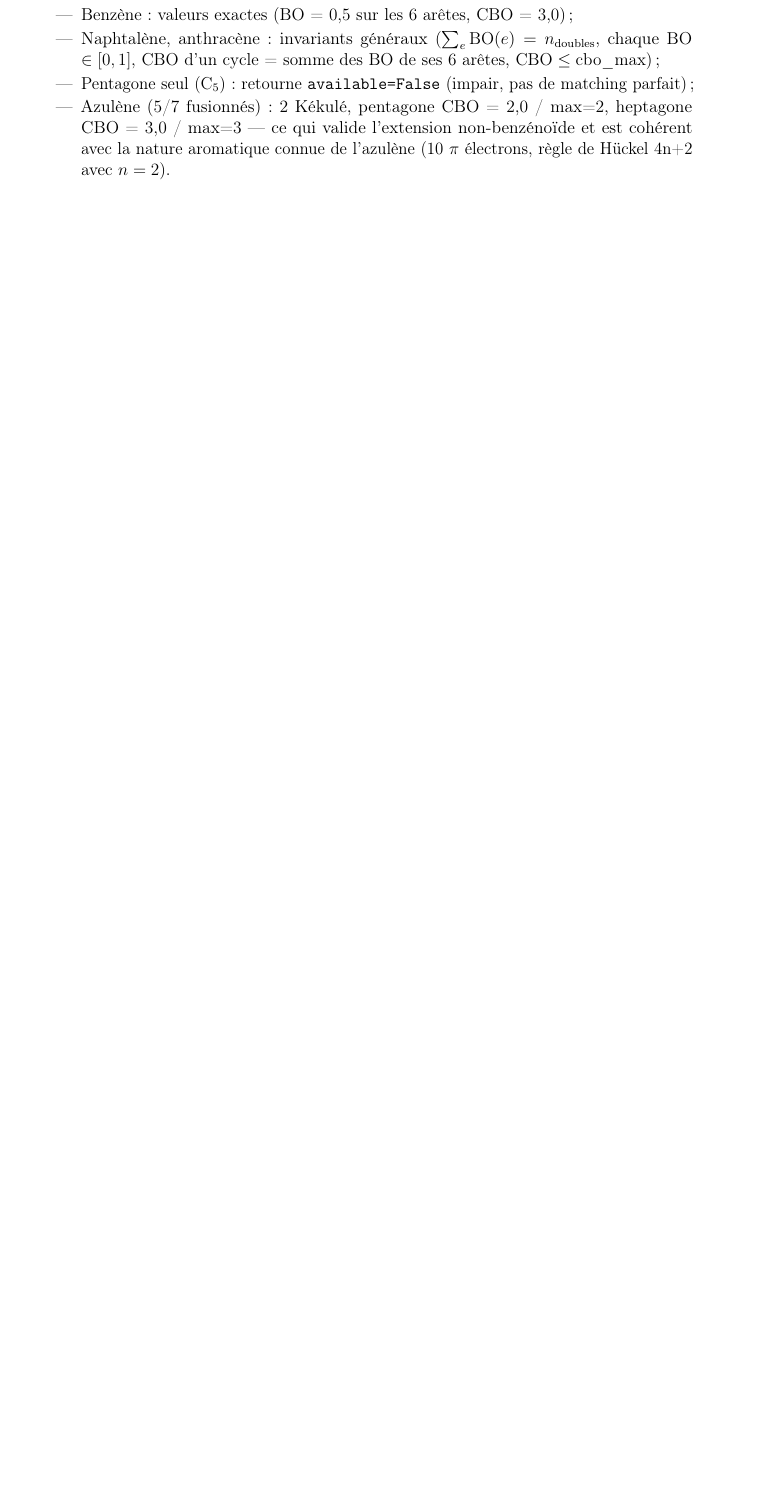
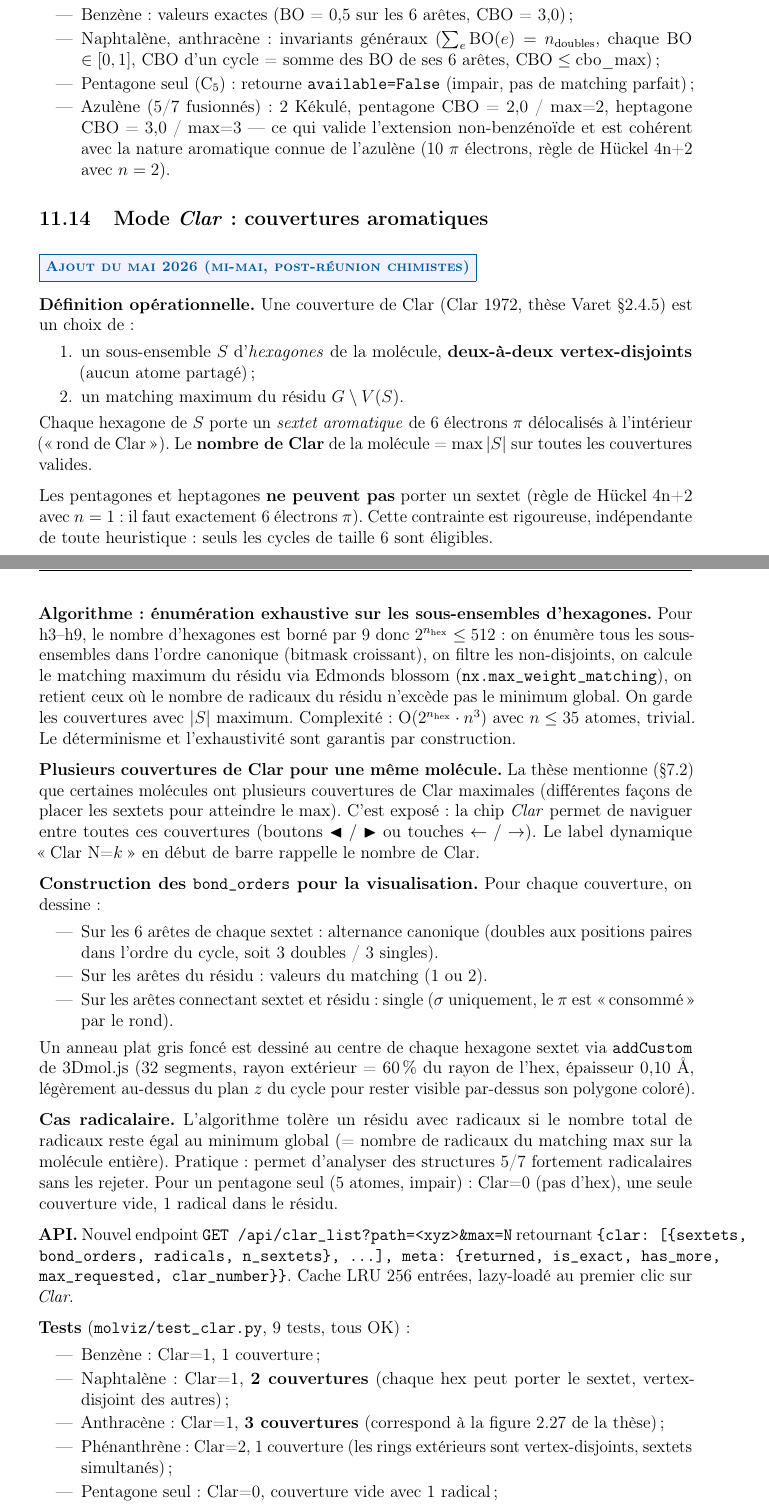
Before and after one commit to Maherisoa-23/Projet_Stage_CSP_M2_IMD, a LaTeX document (implementation_csp/main.tex, which reads implementation_csp/sections/11_visualisation.tex): part of page 38 of 43 before the commit and two parts of pages 38 and 39 of 44 after it, the two joined at a grey line, cut so that both start at the same text, the shorter picture padded with empty space. Compiled offline with pdfLaTeX.

Commit message:
doc rond de clar

```diff
--- a/implementation_csp/sections/11_visualisation.tex
+++ b/implementation_csp/sections/11_visualisation.tex
@@ -643,3 +643,87 @@ signal visuel additionnel au bandeau.
     et est cohérent avec la nature aromatique connue de l'azulène
     (10~$\pi$~électrons, règle de Hückel 4n+2 avec $n=2$).
 \end{itemize}
+
+\subsection{Mode \emph{Clar} : couvertures aromatiques}
+\label{sec:molviz-clar}
+
+\dateblock{mai 2026 (mi-mai, post-réunion chimistes)}
+
+\textbf{Définition opérationnelle.} Une couverture de Clar
+(Clar~1972, thèse Varet~\S2.4.5) est un choix de :
+\begin{enumerate}
+  \item un sous-ensemble $S$ d'\emph{hexagones} de la molécule,
+    \textbf{deux-à-deux vertex-disjoints} (aucun atome partagé) ;
+  \item un matching maximum du résidu $G \setminus V(S)$.
+\end{enumerate}
+Chaque hexagone de $S$ porte un \emph{sextet aromatique} de 6~électrons
+$\pi$ délocalisés à l'intérieur (\og{}rond de Clar\fg{}). Le
+\textbf{nombre de Clar} de la molécule = $\max |S|$ sur toutes les
+couvertures valides.
+
+Les pentagones et heptagones \textbf{ne peuvent pas} porter un sextet
+(règle de Hückel 4n+2 avec $n=1$ : il faut exactement 6 électrons~$\pi$).
+Cette contrainte est rigoureuse, indépendante de toute heuristique :
+seuls les cycles de taille 6 sont éligibles.
+
+\textbf{Algorithme : énumération exhaustive sur les sous-ensembles
+d'hexagones.} Pour h3--h9, le nombre d'hexagones est borné par 9 donc
+$2^{n_{\text{hex}}} \leq 512$ : on énumère tous les sous-ensembles dans
+l'ordre canonique (bitmask croissant), on filtre les non-disjoints, on
+calcule le matching maximum du résidu via Edmonds blossom
+(\texttt{nx.max\_weight\_matching}), on retient ceux où le nombre de
+radicaux du résidu n'excède pas le minimum global. On garde les
+couvertures avec $|S|$ maximum. Complexité : O($2^{n_{\text{hex}}} \cdot
+n^3$) avec $n \leq 35$ atomes, trivial. Le déterminisme et
+l'exhaustivité sont garantis par construction.
+
+\textbf{Plusieurs couvertures de Clar pour une même molécule.} La thèse
+mentionne (\S7.2) que certaines molécules ont plusieurs couvertures de
+Clar maximales (différentes façons de placer les sextets pour atteindre
+le max). C'est exposé : la chip \emph{Clar} permet de naviguer entre
+toutes ces couvertures (boutons $\blacktriangleleft / \blacktriangleright$
+ou touches $\leftarrow / \rightarrow$). Le label dynamique
+\og{}Clar N=$k$\fg{} en début de barre rappelle le nombre de Clar.
+
+\textbf{Construction des \texttt{bond\_orders} pour la visualisation.}
+Pour chaque couverture, on dessine :
+\begin{itemize}
+  \item Sur les 6~arêtes de chaque sextet : alternance canonique
+    (doubles aux positions paires dans l'ordre du cycle, soit 3~doubles
+    / 3~singles).
+  \item Sur les arêtes du résidu : valeurs du matching (1 ou 2).
+  \item Sur les arêtes connectant sextet et résidu : single
+    ($\sigma$~uniquement, le $\pi$ est \og{}consommé\fg{} par le rond).
+\end{itemize}
+Un anneau plat gris foncé est dessiné au centre de chaque hexagone
+sextet via \texttt{addCustom} de 3Dmol.js (32 segments, rayon
+extérieur~=~60\,\% du rayon de l'hex, épaisseur 0{,}10~\AA, légèrement
+au-dessus du plan $z$ du cycle pour rester visible par-dessus son
+polygone coloré).
+
+\textbf{Cas radicalaire.} L'algorithme tolère un résidu avec radicaux
+si le nombre total de radicaux reste égal au minimum global (= nombre
+de radicaux du matching max sur la molécule entière). Pratique : permet
+d'analyser des structures 5/7 fortement radicalaires sans les rejeter.
+Pour un pentagone seul (5 atomes, impair) : Clar=0 (pas d'hex), une
+seule couverture vide, 1~radical dans le résidu.
+
+\textbf{API.} Nouvel endpoint
+\texttt{GET /api/clar\_list?path=<xyz>\&max=N} retournant
+\texttt{\{clar: [\{sextets, bond\_orders, radicals, n\_sextets\}, ...],
+meta: \{returned, is\_exact, has\_more, max\_requested, clar\_number\}\}}.
+Cache LRU 256 entrées, lazy-loadé au premier clic sur \emph{Clar}.
+
+\textbf{Tests} (\texttt{molviz/test\_clar.py}, 9 tests, tous OK) :
+\begin{itemize}
+  \item Benzène : Clar=1, 1 couverture ;
+  \item Naphtalène : Clar=1, \textbf{2~couvertures} (chaque hex peut
+    porter le sextet, vertex-disjoint des autres) ;
+  \item Anthracène : Clar=1, \textbf{3~couvertures} (correspond à la
+    figure~2.27 de la thèse) ;
+  \item Phénanthrène : Clar=2, 1~couverture (les rings extérieurs sont
+    vertex-disjoints, sextets simultanés) ;
+  \item Pentagone seul : Clar=0, couverture vide avec 1~radical ;
+  \item Invariants : sextets sont des hex, vertex-disjoints,
+    \texttt{bond\_orders} $\in \{1,2\}$.
+\end{itemize}
```
Also changed, not shown: implementation_csp/journal.tex (+23 -0 lines), notes_chimie_delocalisation.md (+53 -0 lines), 1 other file.
